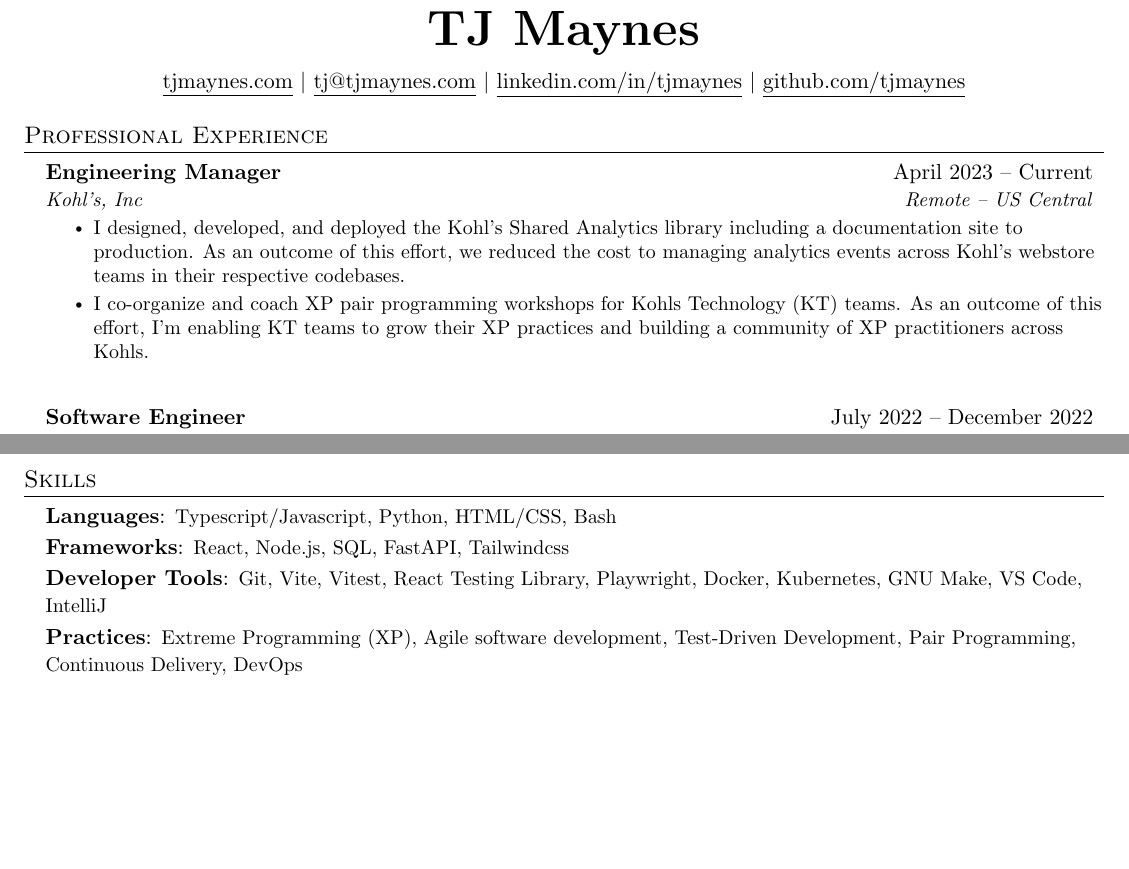
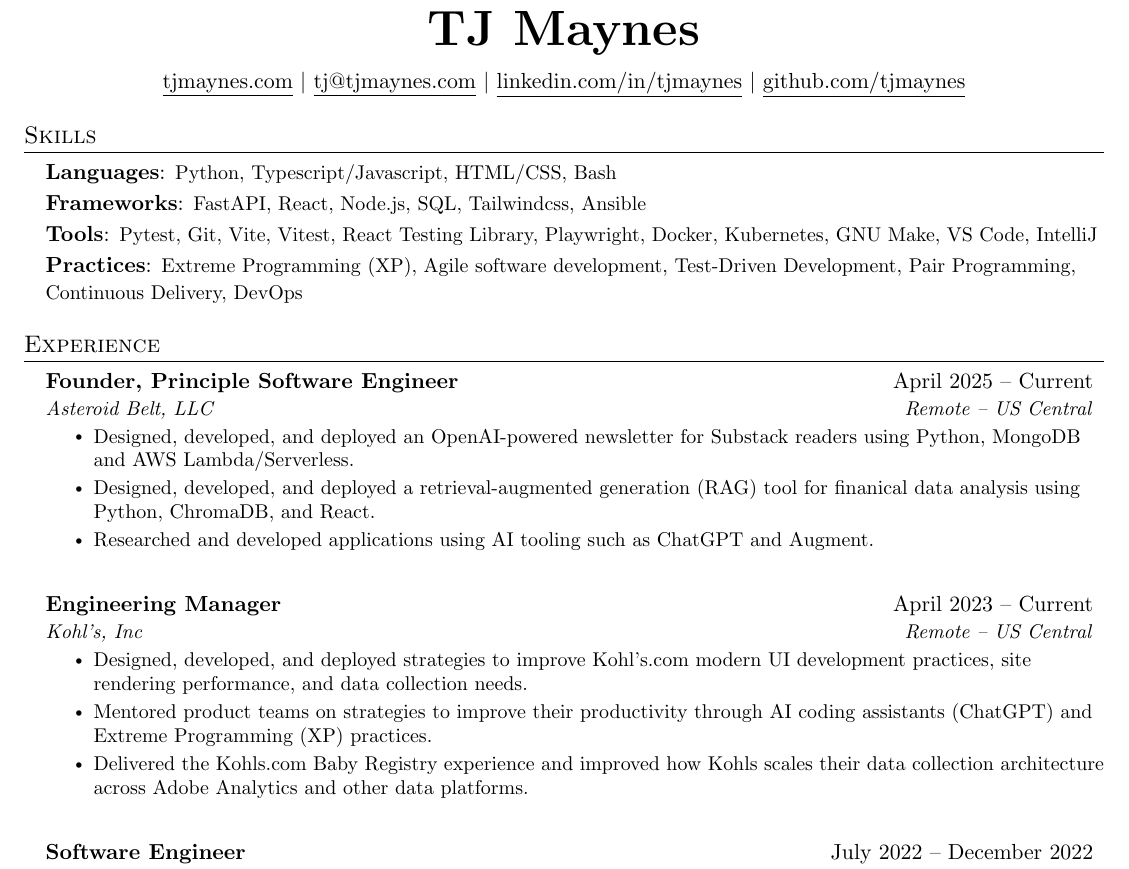
Before and after one commit to tjmaynes/career, a LaTeX CV (resume.tex, which reads components/experience/asteroid-belt.tex, components/experience/kohls.tex, components/preamble.tex): two parts of pages 1 and 2 of 2 before the commit and part of page 1 of 2 after it, the two joined at a grey line, cut so that both start at the same text, the shorter picture padded with empty space. Compiled offline with pdfLaTeX.

Commit message:
chore: update Kohls and Asteroid Belt experience

```diff
--- /dev/null
+++ b/components/experience/asteroid-belt.tex
@@ -0,0 +1,10 @@
+\resumeSubHeadingListStart
+    \resumeSubheading
+    {Founder, Principle Software Engineer}{April 2025 -- Current}
+    {Asteroid Belt, LLC}{Remote -- US Central}
+    \resumeItemListStart
+        \resumeItem{Designed, developed, and deployed an OpenAI-powered newsletter for Substack readers using Python, MongoDB and AWS Lambda/Serverless.}
+        \resumeItem{Designed, developed, and deployed a retrieval-augmented generation (RAG) tool for finanical data analysis using Python, ChromaDB, and React.}
+        \resumeItem{Researched and developed applications using AI tooling such as ChatGPT and Augment.}
+    \resumeItemListEnd
+\resumeSubHeadingListEnd
--- a/components/experience/kohls.tex
+++ b/components/experience/kohls.tex
@@ -3,8 +3,8 @@
     {Engineering Manager}{April 2023 -- Current}
     {Kohl's, Inc}{Remote -- US Central}
     \resumeItemListStart
-        \resumeItem{I designed, developed, and deployed the Kohl's Shared Analytics library including a documentation site to production. As an outcome of this effort, we reduced the cost to managing analytics events across Kohl's webstore teams in their respective codebases.}
-        \resumeItem{I co-organize and coach XP pair programming workshops for Kohls Technology (KT) teams. As an outcome of this effort, I'm enabling KT teams to grow their XP practices and building a community of XP practitioners across Kohls.}
-        % \resumeItem{I designed, developed, and deployed a Javascript-based solution to show ad campaigns on the Home screen of the Kohl's iOS and Android applications. As an outcome of this new functionality, the Kohl's Media Network (KMN) team is now able to run ads on the Kohl's iOS and Android applications which produced more ad-revenue for Kohls.}
+        \resumeItem{Designed, developed, and deployed strategies to improve Kohl's.com modern UI development practices, site rendering performance, and data collection needs.}
+        \resumeItem{Mentored product teams on strategies to improve their productivity through AI coding assistants (ChatGPT) and Extreme Programming (XP) practices.}
+        \resumeItem{Delivered the Kohls.com Baby Registry experience and improved how Kohls scales their data collection architecture across Adobe Analytics and other data platforms.}
     \resumeItemListEnd
 \resumeSubHeadingListEnd
--- a/components/preamble.tex
+++ b/components/preamble.tex
@@ -15,7 +15,7 @@
 \usepackage{fancyhdr}
 \usepackage[english]{babel}
 \usepackage{tabularx}
-\input{glyphtounicode}
+%\input{glyphtounicode}
 
 \pagestyle{fancy}
 \fancyhf{} % clear all header and footer fields
--- a/components/skills.tex
+++ b/components/skills.tex
@@ -1,7 +1,7 @@
 \section{Skills}
   \skillItemListStart
-    \skillItem{Languages}{Typescript/Javascript, Python, HTML/CSS, Bash}
-    \skillItem{Frameworks}{React, Node.js, SQL, FastAPI, Tailwindcss}
-    \skillItem{Developer Tools}{Git, Vite, Vitest, React Testing Library, Playwright, Docker, Kubernetes, GNU Make, VS Code, IntelliJ}
+    \skillItem{Languages}{Python, Typescript/Javascript, HTML/CSS, Bash}
+    \skillItem{Frameworks}{FastAPI, React, Node.js, SQL, Tailwindcss, Ansible}
+    \skillItem{Tools}{Pytest, Git, Vite, Vitest, React Testing Library, Playwright, Docker, Kubernetes, GNU Make, VS Code, IntelliJ}
     \skillItem{Practices}{Extreme Programming (XP), Agile software development, Test-Driven Development, Pair Programming, Continuous Delivery, DevOps}
   \skillItemListEnd
--- a/resume.tex
+++ b/resume.tex
@@ -9,11 +9,5 @@
 
 \subimport{components/}{info}
 % \subimport{components/}{objective}
-\section{Professional Experience}
-  \subimport{components/experience}{kohls}
-  \subimport{components/experience}{indebted}
-  \subimport{components/experience}{pivotal-labs}
-  \subimport{components/experience}{nbcuniversal}
-  \subimport{components/experience}{rejuvenan}
-
 \subimport{components/}{skills}
+\section{Experience}
```
Also changed, not shown: components/experience/spatial-networks.tex (+1 -1 lines), components/organizations.tex (+0 -1 lines), cv.tex (+1 -1 lines), resume.tex (6 more changed lines).
